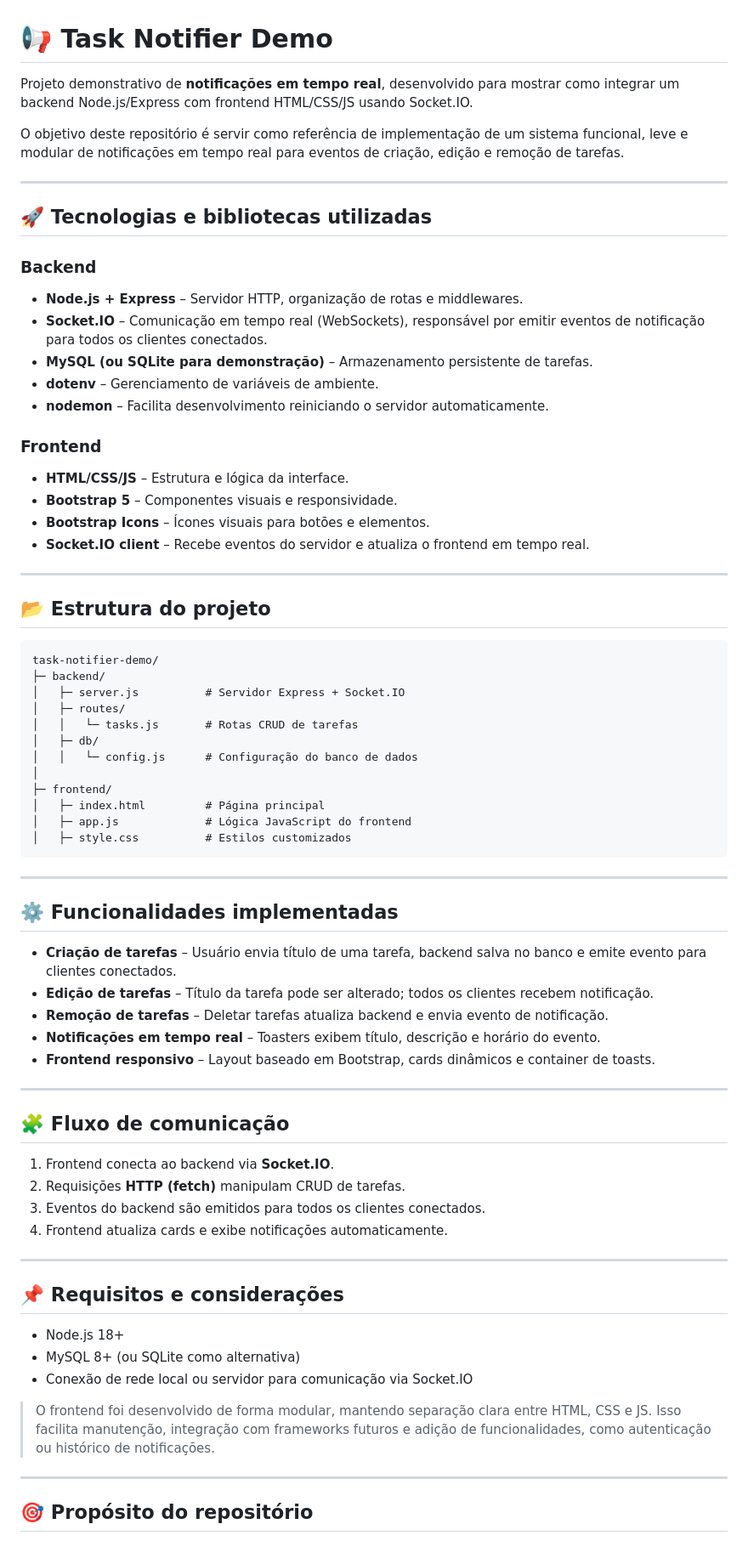
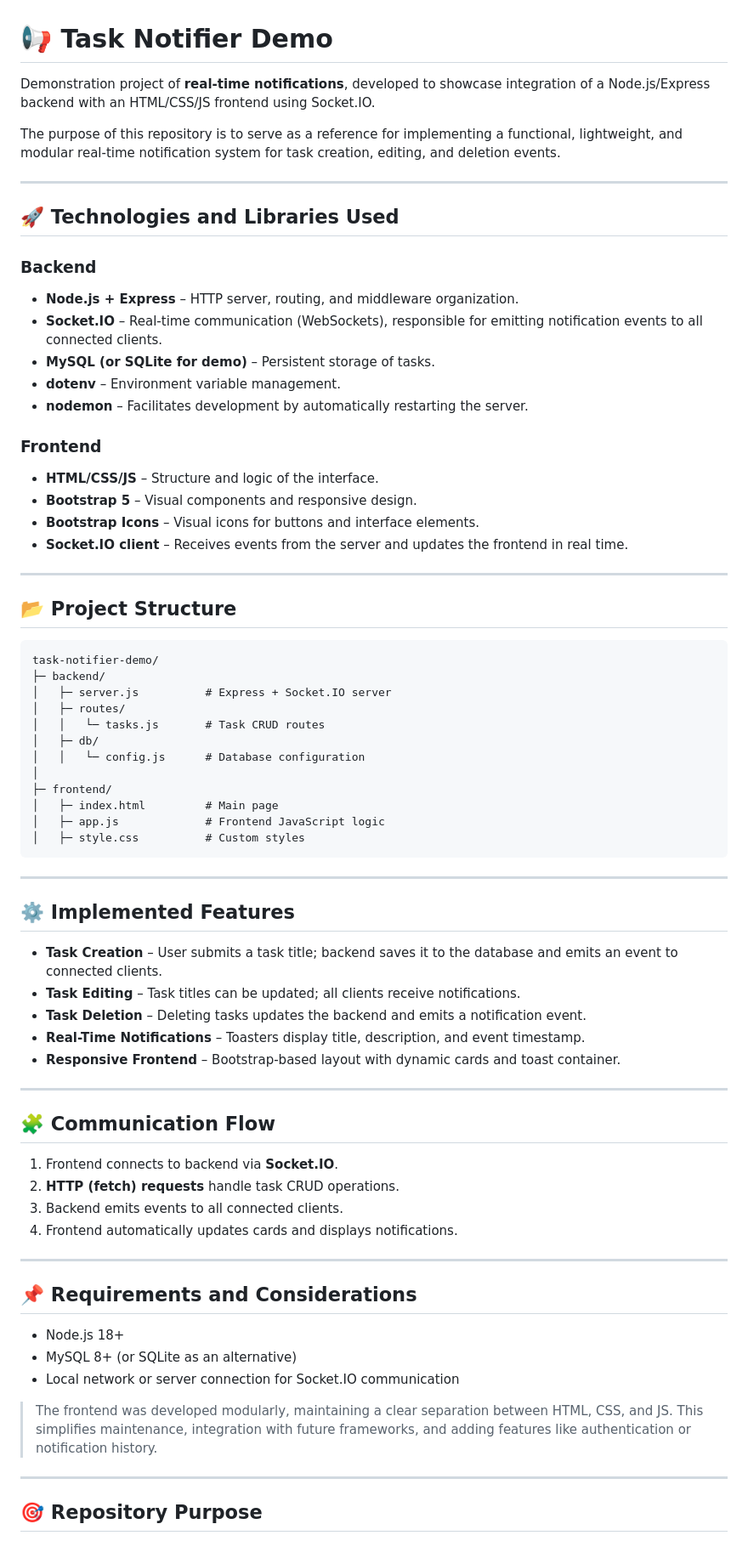
Before and after one commit to Eduardoss45/task-notifier-demo, a Markdown page: README.md, the part around the change printed below. Shown: that part at 85% size. GitHub-like rendering.

````diff
--- a/README.md
+++ b/README.md
@@ -1,77 +1,77 @@
 # 📢 Task Notifier Demo
 
-Projeto demonstrativo de **notificações em tempo real**, desenvolvido para mostrar como integrar um backend Node.js/Express com frontend HTML/CSS/JS usando Socket.IO.
+Demonstration project of **real-time notifications**, developed to showcase integration of a Node.js/Express backend with an HTML/CSS/JS frontend using Socket.IO.
 
-O objetivo deste repositório é servir como referência de implementação de um sistema funcional, leve e modular de notificações em tempo real para eventos de criação, edição e remoção de tarefas.
+The purpose of this repository is to serve as a reference for implementing a functional, lightweight, and modular real-time notification system for task creation, editing, and deletion events.
 
 ---
 
-## 🚀 Tecnologias e bibliotecas utilizadas
+## 🚀 Technologies and Libraries Used
 
 ### Backend
 
-- **Node.js + Express** – Servidor HTTP, organização de rotas e middlewares.
-- **Socket.IO** – Comunicação em tempo real (WebSockets), responsável por emitir eventos de notificação para todos os clientes conectados.
-- **MySQL (ou SQLite para demonstração)** – Armazenamento persistente de tarefas.
-- **dotenv** – Gerenciamento de variáveis de ambiente.
-- **nodemon** – Facilita desenvolvimento reiniciando o servidor automaticamente.
+* **Node.js + Express** – HTTP server, routing, and middleware organization.
+* **Socket.IO** – Real-time communication (WebSockets), responsible for emitting notification events to all connected clients.
+* **MySQL (or SQLite for demo)** – Persistent storage of tasks.
+* **dotenv** – Environment variable management.
+* **nodemon** – Facilitates development by automatically restarting the server.
 
 ### Frontend
 
-- **HTML/CSS/JS** – Estrutura e lógica da interface.
-- **Bootstrap 5** – Componentes visuais e responsividade.
-- **Bootstrap Icons** – Ícones visuais para botões e elementos.
-- **Socket.IO client** – Recebe eventos do servidor e atualiza o frontend em tempo real.
+* **HTML/CSS/JS** – Structure and logic of the interface.
+* **Bootstrap 5** – Visual components and responsive design.
+* **Bootstrap Icons** – Visual icons for buttons and interface elements.
+* **Socket.IO client** – Receives events from the server and updates the frontend in real time.
 
 ---
 
-## 📂 Estrutura do projeto
+## 📂 Project Structure
 
 ```
 task-notifier-demo/
 ├─ backend/
-│   ├─ server.js          # Servidor Express + Socket.IO
+│   ├─ server.js          # Express + Socket.IO server
 │   ├─ routes/
-│   │   └─ tasks.js       # Rotas CRUD de tarefas
+│   │   └─ tasks.js       # Task CRUD routes
 │   ├─ db/
-│   │   └─ config.js      # Configuração do banco de dados
+│   │   └─ config.js      # Database configuration
 │
 ├─ frontend/
-│   ├─ index.html         # Página principal
-│   ├─ app.js             # Lógica JavaScript do frontend
-│   ├─ style.css          # Estilos customizados
+│   ├─ index.html         # Main page
+│   ├─ app.js             # Frontend JavaScript logic
+│   ├─ style.css          # Custom styles
 ```
 
 ---
 
-## ⚙️ Funcionalidades implementadas
+## ⚙️ Implemented Features
 
-- **Criação de tarefas** – Usuário envia título de uma tarefa, backend salva no banco e emite evento para clientes conectados.
-- **Edição de tarefas** – Título da tarefa pode ser alterado; todos os clientes recebem notificação.
-- **Remoção de tarefas** – Deletar tarefas atualiza backend e envia evento de notificação.
-- **Notificações em tempo real** – Toasters exibem título, descrição e horário do evento.
-- **Frontend responsivo** – Layout baseado em Bootstrap, cards dinâmicos e container de toasts.
+* **Task Creation** – User submits a task title; backend saves it to the database and emits an event to connected clients.
+* **Task Editing** – Task titles can be updated; all clients receive notifications.
+* **Task Deletion** – Deleting tasks updates the backend and emits a notification event.
+* **Real-Time Notifications** – Toasters display title, description, and event timestamp.
+* **Responsive Frontend** – Bootstrap-based layout with dynamic cards and toast container.
 
 ---
 
-## 🧩 Fluxo de comunicação
+## 🧩 Communication Flow
 
-1. Frontend conecta ao backend via **Socket.IO**.
-2. Requisições **HTTP (fetch)** manipulam CRUD de tarefas.
-3. Eventos do backend são emitidos para todos os clientes conectados.
-4. Frontend atualiza cards e exibe notificações automaticamente.
+1. Frontend connects to backend via **Socket.IO**.
+2. **HTTP (fetch) requests** handle task CRUD operations.
+3. Backend emits events to all connected clients.
+4. Frontend automatically updates cards and displays notifications.
 
 ---
 
-## 📌 Requisitos e considerações
+## 📌 Requirements and Considerations
 
-- Node.js 18+
-- MySQL 8+ (ou SQLite como alternativa)
-- Conexão de rede local ou servidor para comunicação via Socket.IO
+* Node.js 18+
+* MySQL 8+ (or SQLite as an alternative)
+* Local network or server connection for Socket.IO communication
 
-> O frontend foi desenvolvido de forma modular, mantendo separação clara entre HTML, CSS e JS. Isso facilita manutenção, integração com frameworks futuros e adição de funcionalidades, como autenticação ou histórico de notificações.
+> The frontend was developed modularly, maintaining a clear separation between HTML, CSS, and JS. This simplifies maintenance, integration with future frameworks, and adding features like authentication or notification history.
 
 ---
 
-## 🎯 Propósito do repositório
+## 🎯 Repository Purpose
 
````
Also changed, not shown: other parts of README.md (+8 -8 lines).
